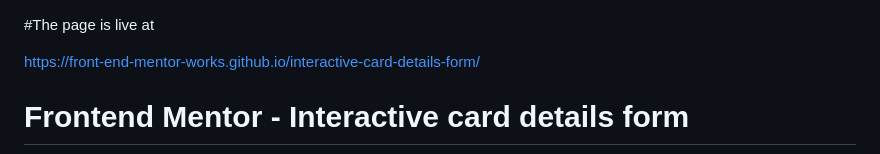
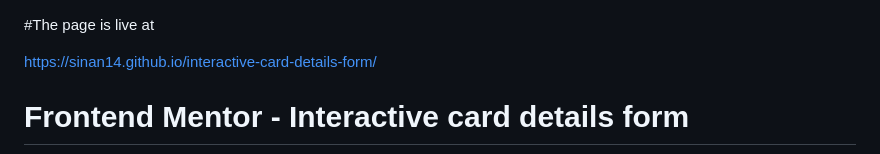
Before and after one commit to sinan14/interactive-card-details-form, a Markdown page: README.md, the part around the change. Drawn GitHub-style.

```diff
--- a/README.md
+++ b/README.md
@@ -1,6 +1,6 @@
 #The page is live at
 
-https://front-end-mentor-works.github.io/interactive-card-details-form/
+https://sinan14.github.io/interactive-card-details-form/
 # Frontend Mentor - Interactive card details form
 
 ![Design preview for the Interactive card details form coding challenge](./design/desktop-preview.jpg)
```
